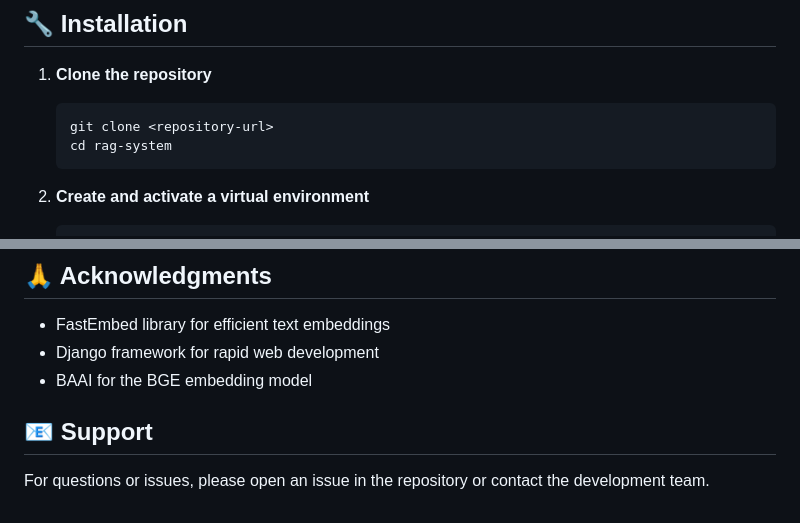
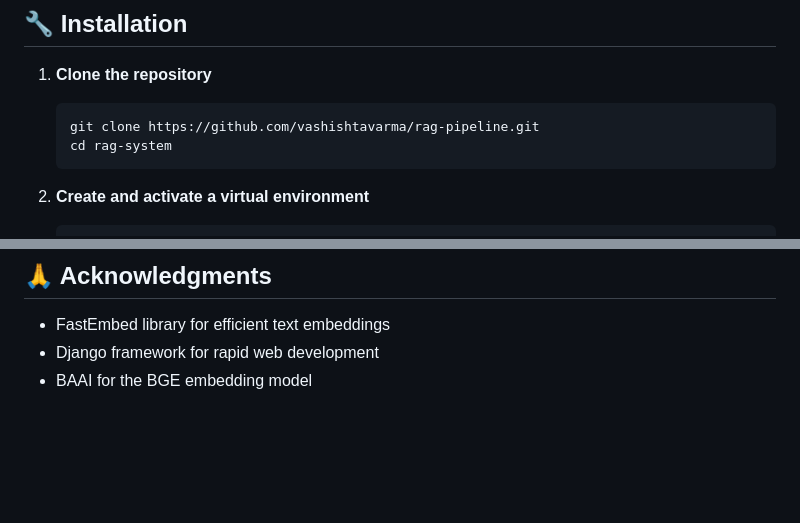
Before and after one commit to vashishtavarma/rag-playground, a Markdown page: README.md, 2 parts joined by grey strips. Rendered like a GitHub page; blank space fills up the shorter version.

````diff
--- a/README.md
+++ b/README.md
@@ -30,7 +30,7 @@ This application provides a hands-on demonstration of all 7 key steps in the RAG
 
 1. **Clone the repository**
    ```bash
-   git clone <repository-url>
+   git clone https://github.com/vashishtavarma/rag-pipeline.git
    cd rag-system
    ```
 
@@ -194,7 +194,3 @@ This project is licensed under the MIT License - see the [LICENSE](LICENSE) file
 - FastEmbed library for efficient text embeddings
 - Django framework for rapid web development
 - BAAI for the BGE embedding model
-
-## 📧 Support
-
-For questions or issues, please open an issue in the repository or contact the development team.
````
